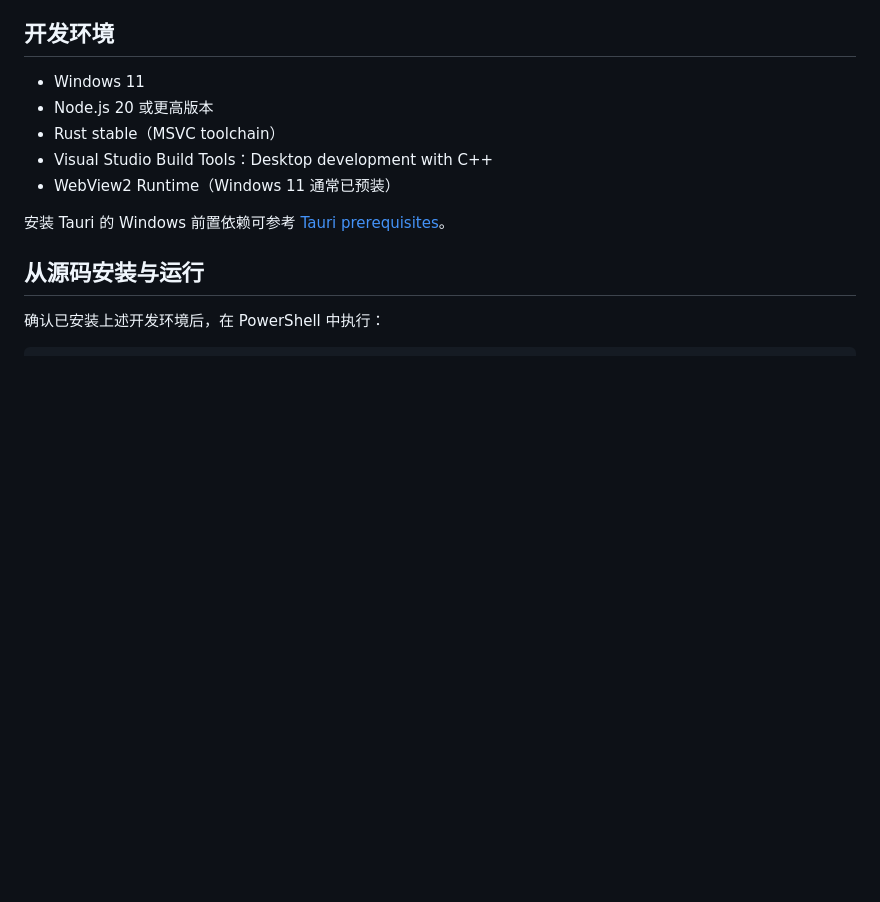
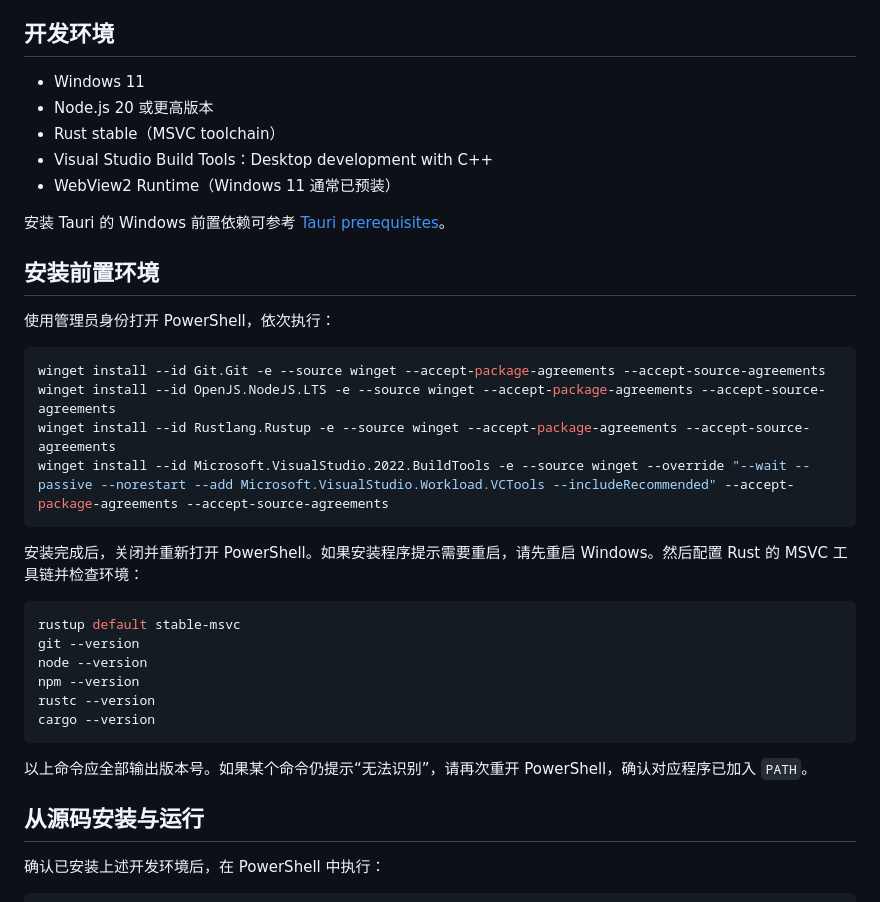
Before and after one commit to MYPoems/QuickTranslate, a Markdown page: README.md, the part around the change. GitHub-like rendering; blank space fills up the shorter version.

Commit message:
docs: add Windows prerequisite install commands

````diff
--- a/README.md
+++ b/README.md
@@ -29,6 +29,30 @@ QuickTranslate 是一个面向 Windows 11 的本地轻量级中英文划词翻
 - WebView2 Runtime（Windows 11 通常已预装）
 
 安装 Tauri 的 Windows 前置依赖可参考 [Tauri prerequisites](https://v2.tauri.app/start/prerequisites/)。
+
+## 安装前置环境
+
+使用管理员身份打开 PowerShell，依次执行：
+
+```powershell
+winget install --id Git.Git -e --source winget --accept-package-agreements --accept-source-agreements
+winget install --id OpenJS.NodeJS.LTS -e --source winget --accept-package-agreements --accept-source-agreements
+winget install --id Rustlang.Rustup -e --source winget --accept-package-agreements --accept-source-agreements
+winget install --id Microsoft.VisualStudio.2022.BuildTools -e --source winget --override "--wait --passive --norestart --add Microsoft.VisualStudio.Workload.VCTools --includeRecommended" --accept-package-agreements --accept-source-agreements
+```
+
+安装完成后，关闭并重新打开 PowerShell。如果安装程序提示需要重启，请先重启 Windows。然后配置 Rust 的 MSVC 工具链并检查环境：
+
+```powershell
+rustup default stable-msvc
+git --version
+node --version
+npm --version
+rustc --version
+cargo --version
+```
+
+以上命令应全部输出版本号。如果某个命令仍提示“无法识别”，请再次重开 PowerShell，确认对应程序已加入 `PATH`。
 
 ## 从源码安装与运行
 
````
